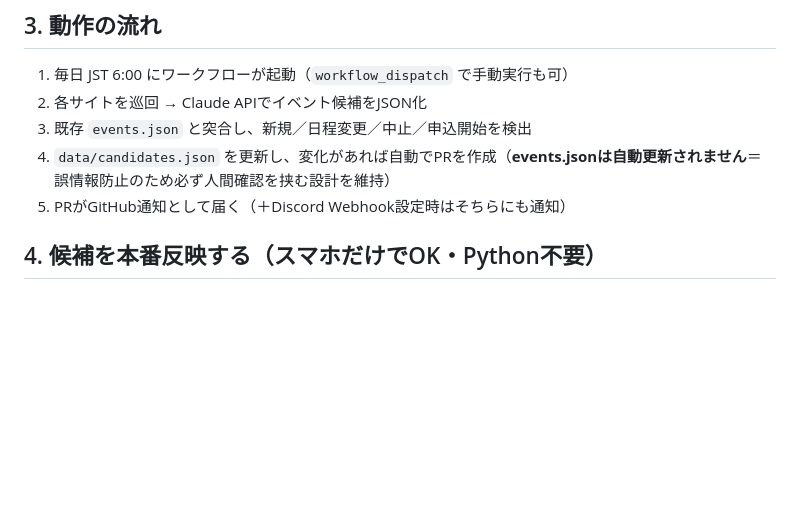
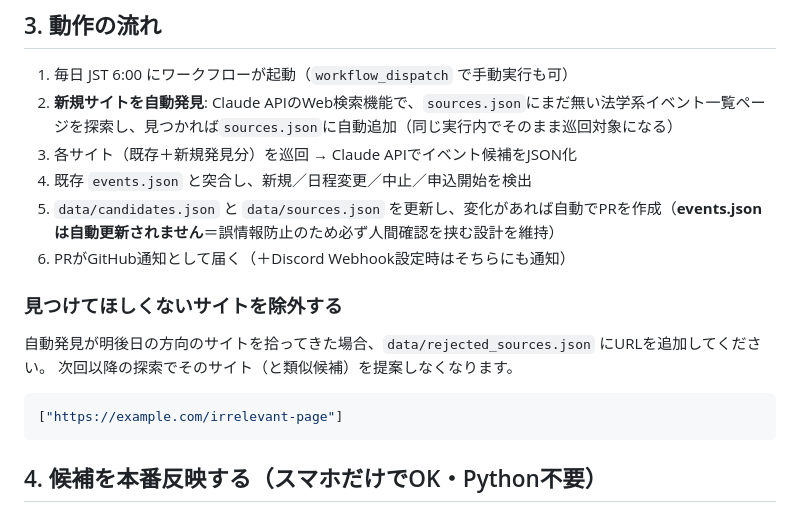
Before and after one commit to pigab12345/legal-events_JP, a Markdown page: README_ADDITIONS.md, the part around the change. Rendered like a GitHub page; blank space fills up the shorter version.

````diff
--- a/README_ADDITIONS.md
+++ b/README_ADDITIONS.md
@@ -15,10 +15,19 @@ Settings → Secrets and variables → Actions で以下を追加:
 
 ## 3. 動作の流れ
 1. 毎日 JST 6:00 にワークフローが起動（`workflow_dispatch` で手動実行も可）
-2. 各サイトを巡回 → Claude APIでイベント候補をJSON化
-3. 既存 `events.json` と突合し、新規／日程変更／中止／申込開始を検出
-4. `data/candidates.json` を更新し、変化があれば自動でPRを作成（**events.jsonは自動更新されません**＝誤情報防止のため必ず人間確認を挟む設計を維持）
-5. PRがGitHub通知として届く（＋Discord Webhook設定時はそちらにも通知）
+2. **新規サイトを自動発見**: Claude APIのWeb検索機能で、`sources.json`にまだ無い法学系イベント一覧ページを探索し、見つかれば`sources.json`に自動追加（同じ実行内でそのまま巡回対象になる）
+3. 各サイト（既存＋新規発見分）を巡回 → Claude APIでイベント候補をJSON化
+4. 既存 `events.json` と突合し、新規／日程変更／中止／申込開始を検出
+5. `data/candidates.json` と `data/sources.json` を更新し、変化があれば自動でPRを作成（**events.jsonは自動更新されません**＝誤情報防止のため必ず人間確認を挟む設計を維持）
+6. PRがGitHub通知として届く（＋Discord Webhook設定時はそちらにも通知）
+
+### 見つけてほしくないサイトを除外する
+自動発見が明後日の方向のサイトを拾ってきた場合、`data/rejected_sources.json` にURLを追加してください。
+次回以降の探索でそのサイト（と類似候補）を提案しなくなります。
+
+```json
+["https://example.com/irrelevant-page"]
+```
 
 ## 4. 候補を本番反映する（スマホだけでOK・Python不要）
 
````
